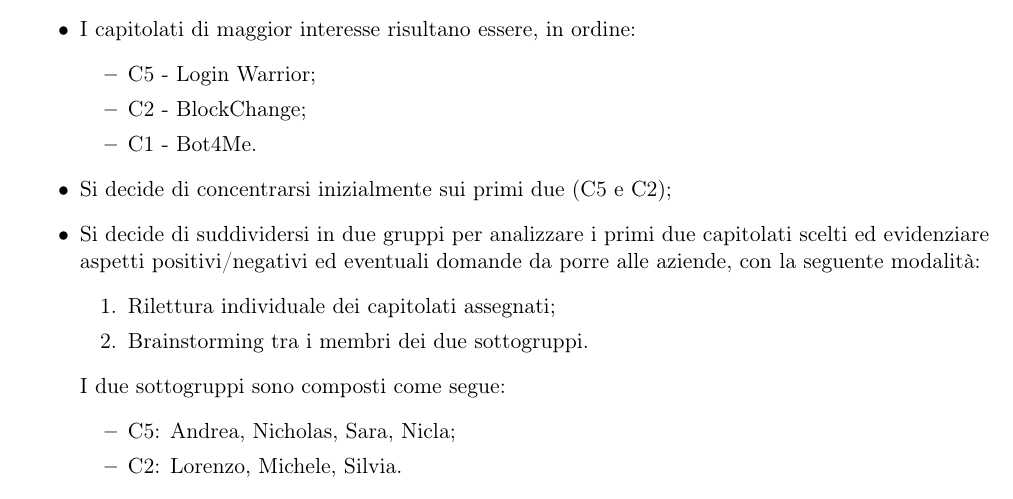
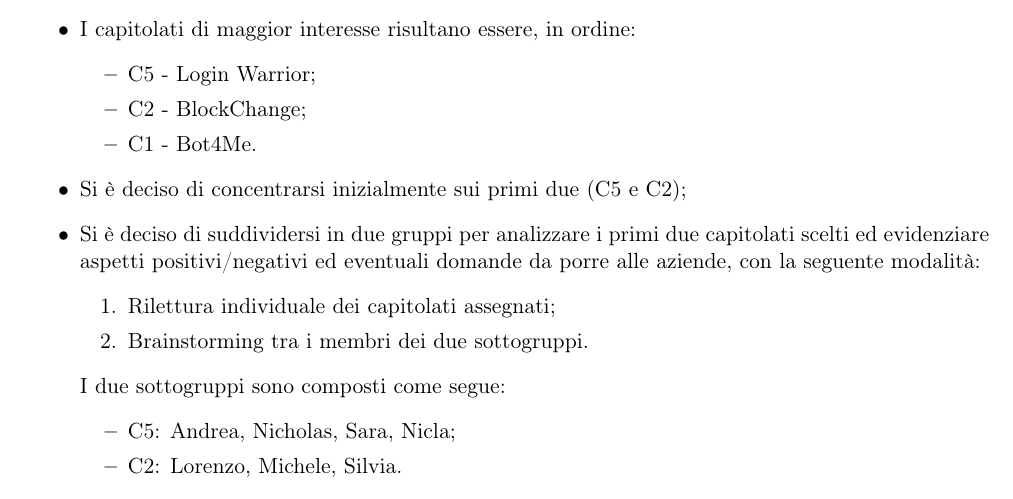
Before and after one commit to BugPharma/BugPharma-Documentazione, a LaTeX document (documentazione/verbali/interni/VI_211020/VI_211020.tex): part of page 3 of 3, cut so that both start at the same text. Compiled offline with pdfLaTeX.

Commit message:
Fix formattazione generale, stile e organizzazione verbali

```diff
--- a/documentazione/verbali/interni/VI_211020/VI_211020.tex
+++ b/documentazione/verbali/interni/VI_211020/VI_211020.tex
@@ -115,8 +115,8 @@
 				\item C2 - BlockChange;
 				\item C1 - Bot4Me.
 			\end{itemize}
-			\item Si decide di concentrarsi inizialmente sui primi due (C5 e C2);
-			\item Si decide di suddividersi in due gruppi per analizzare i primi due capitolati scelti ed evidenziare
+			\item Si è deciso di concentrarsi inizialmente sui primi due (C5 e C2);
+			\item Si è deciso di suddividersi in due gruppi per analizzare i primi due capitolati scelti ed evidenziare
 			aspetti positivi/negativi ed eventuali domande da porre alle aziende, con la seguente modalità:
 			\begin{enumerate}
 				\item Rilettura individuale dei capitolati assegnati;
```
Also changed, not shown: documentazione/verbali/interni/VI_211018/VI_211018.tex (+2 -2 lines), documentazione/verbali/interni/VI_211018/VI_211018.pdf, documentazione/verbali/interni/VI_211020/VI_211020.pdf, documentazione/verbali/interni/VI_211020/VI_211020.tex (2 more changed lines).
